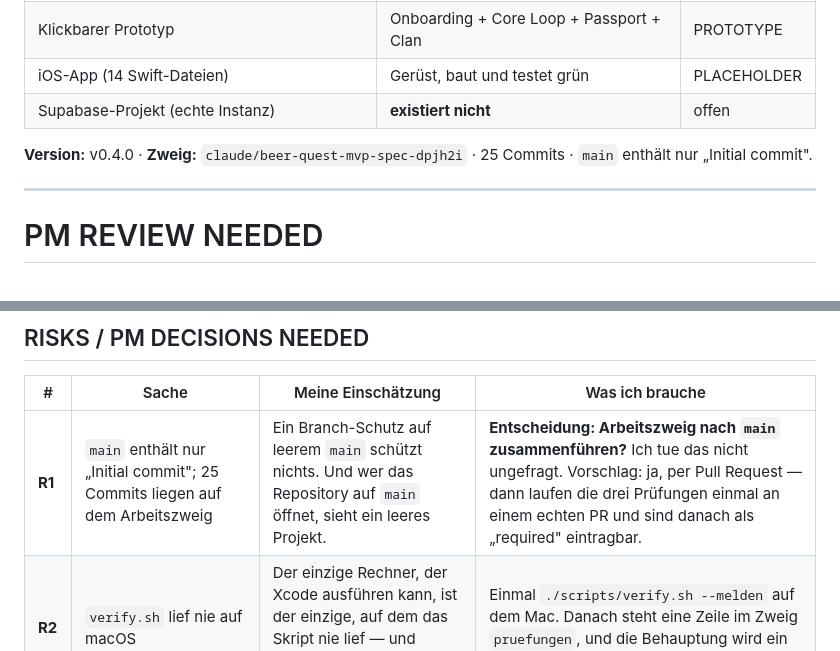
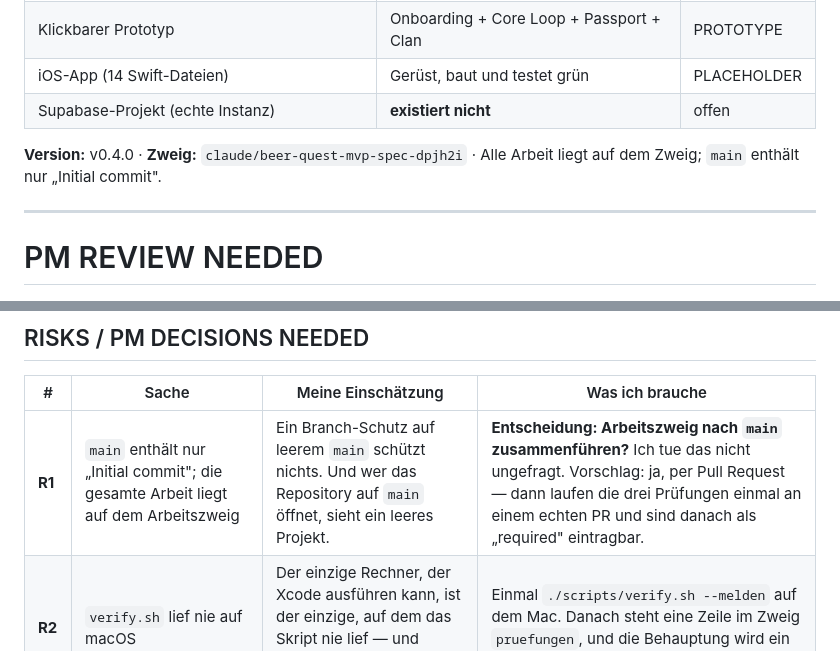
Before and after one commit to SKKJbeer/BeerQuest, a Markdown page: docs/HANDOFF.md, 2 parts joined by grey strips. Drawn GitHub-style.

Commit message:
docs: Commit-Zahlen aus dem Handoff genommen
Die Zahl stand beim Schreiben schon daneben - der Commit, der sie
enthielt, erhoehte sie. Eine Zahl, die sich selbst veraltet, gehoert
nicht in ein Dokument; der Commit-Bereich sagt dasselbe und bleibt wahr.

Co-Authored-By: Claude Opus 5 <noreply@anthropic.com>
Claude-Session: https://claude.ai/code/session_01DQqn6ZD3HXA6jLu9bAeJ4H

```diff
--- a/docs/HANDOFF.md
+++ b/docs/HANDOFF.md
@@ -51,7 +51,7 @@ PREVIEW: `docs/prototype/index.html` — Datei im Chat, Zweig `prototype`.
 | Supabase-Projekt (echte Instanz) | **existiert nicht** | offen |
 
 **Version:** v0.4.0 · **Zweig:** `claude/beer-quest-mvp-spec-dpjh2i` ·
-25 Commits · `main` enthält nur „Initial commit".
+Alle Arbeit liegt auf dem Zweig; `main` enthält nur „Initial commit".
 
 ---
 
@@ -233,7 +233,7 @@ git ls-remote --tags origin                             # leer: Befund 7
 
 | # | Sache | Meine Einschätzung | Was ich brauche |
 |---|---|---|---|
-| **R1** | `main` enthält nur „Initial commit"; 25 Commits liegen auf dem Arbeitszweig | Ein Branch-Schutz auf leerem `main` schützt nichts. Und wer das Repository auf `main` öffnet, sieht ein leeres Projekt. | **Entscheidung: Arbeitszweig nach `main` zusammenführen?** Ich tue das nicht ungefragt. Vorschlag: ja, per Pull Request — dann laufen die drei Prüfungen einmal an einem echten PR und sind danach als „required" eintragbar. |
+| **R1** | `main` enthält nur „Initial commit"; die gesamte Arbeit liegt auf dem Arbeitszweig | Ein Branch-Schutz auf leerem `main` schützt nichts. Und wer das Repository auf `main` öffnet, sieht ein leeres Projekt. | **Entscheidung: Arbeitszweig nach `main` zusammenführen?** Ich tue das nicht ungefragt. Vorschlag: ja, per Pull Request — dann laufen die drei Prüfungen einmal an einem echten PR und sind danach als „required" eintragbar. |
 | **R2** | `verify.sh` lief nie auf macOS | Der einzige Rechner, der Xcode ausführen kann, ist der einzige, auf dem das Skript nie lief — und genau dort steckte Befund 2. | Einmal `./scripts/verify.sh --melden` auf dem Mac. Danach steht eine Zeile im Zweig `pruefungen`, und die Behauptung wird ein Beleg. |
 | **R3** | Kein Supabase-Projekt | 35 RPCs sind gegen lokales Postgres geprüft, nie gegen die echte Instanz. Sign in with Apple ist ungetestet. | Blockiert P0.4. Anlegen dauert ~15 min, kostet nichts. |
 | **R4** | GitHub Pages für Zweig `prototype` nicht eingeschaltet | Der Prototyp ist nur als Datei zugänglich. Das hat schon einmal einen Review gekostet. | Ein Schalter in den Repository-Einstellungen. |
```
